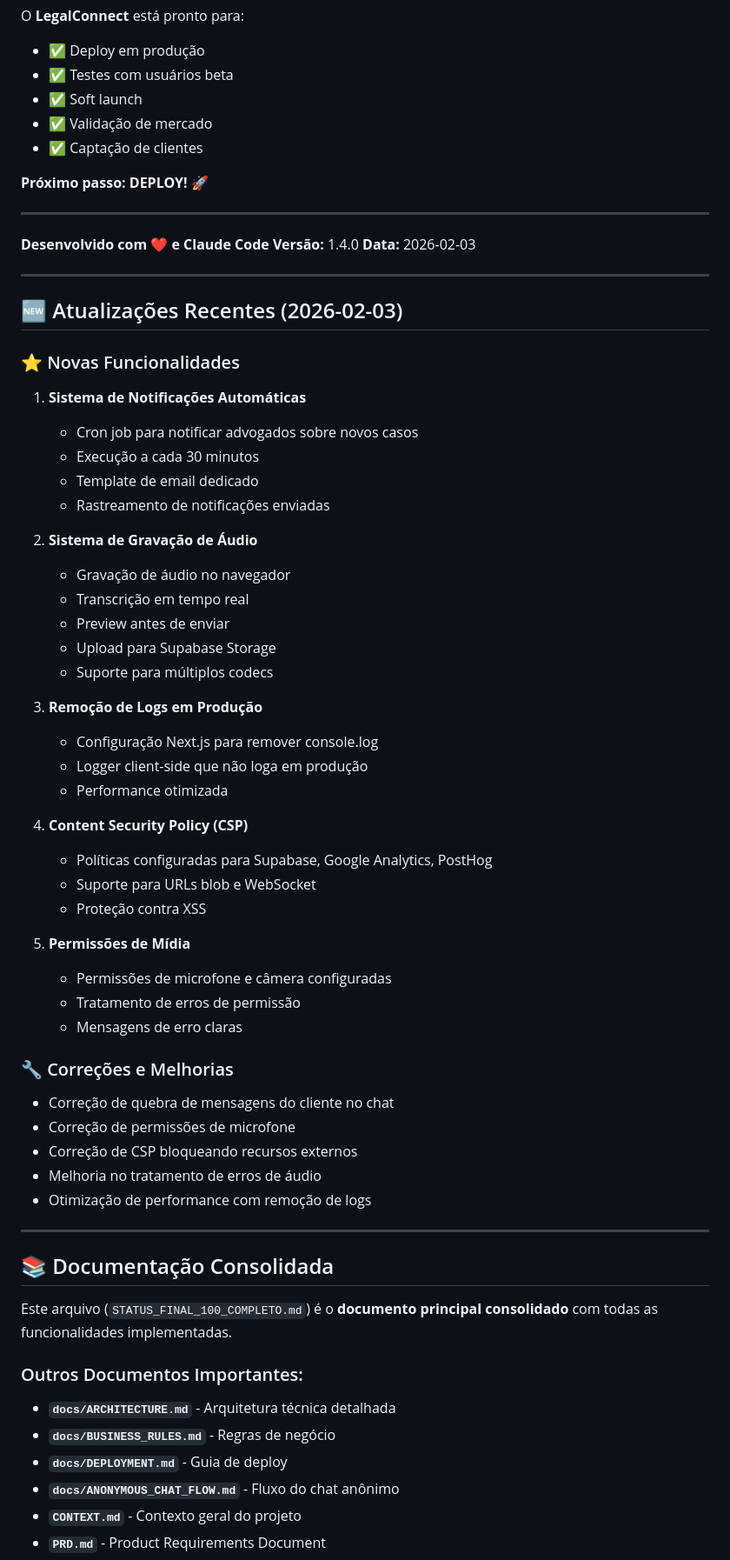
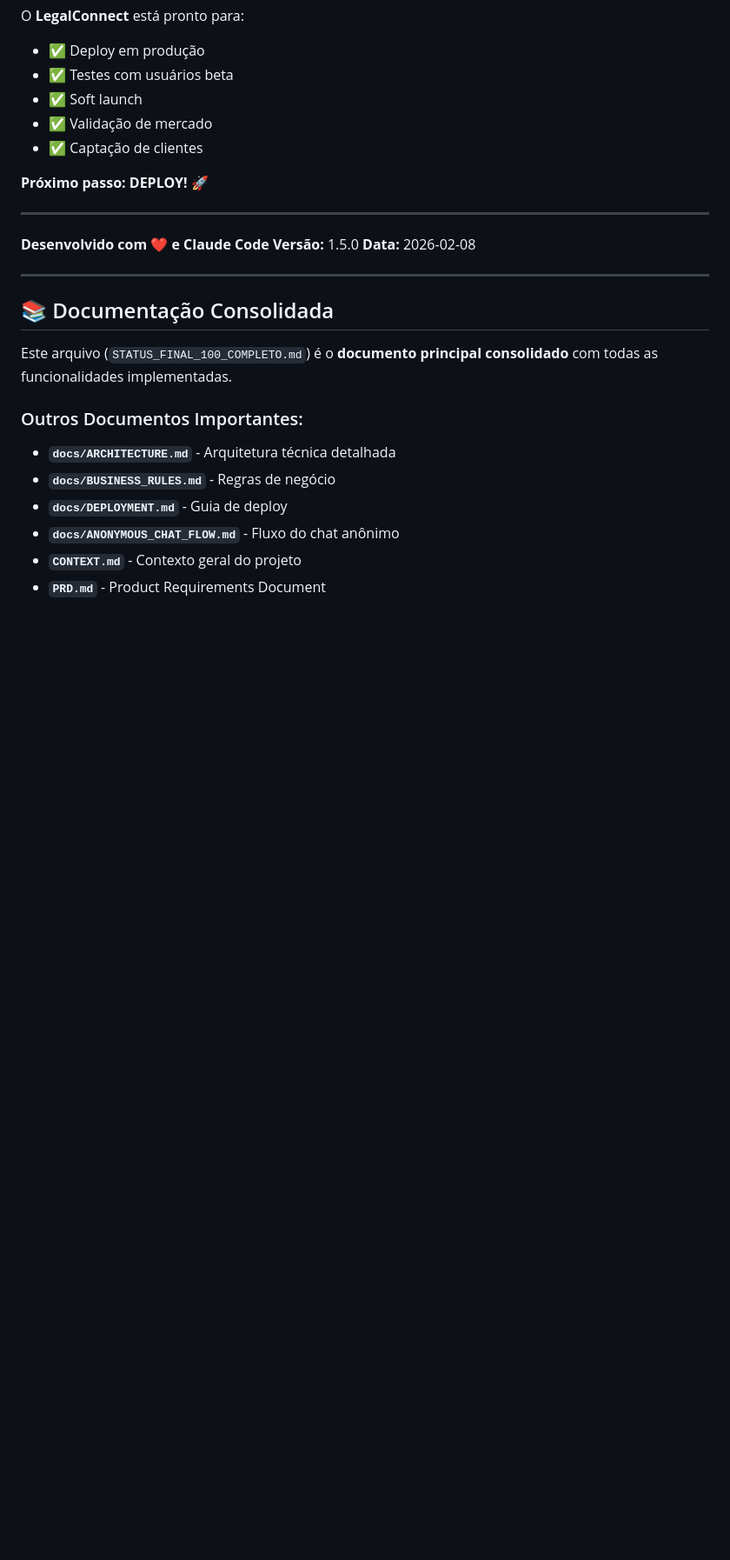
Before and after one commit to rafaelmiranda-prontix/justapp, a Markdown page: docs/STATUS_FINAL_100_COMPLETO.md, the part around one of its changes. Shown at 87% size. Rendered like a GitHub page; blank space fills up the shorter version.

```diff
--- a/docs/STATUS_FINAL_100_COMPLETO.md
+++ b/docs/STATUS_FINAL_100_COMPLETO.md
@@ -817,50 +846,8 @@ O **LegalConnect** está pronto para:
 ---
 
 **Desenvolvido com ❤️ e Claude Code**
-**Versão:** 1.4.0
-**Data:** 2026-02-03
-
----
-
-## 🆕 Atualizações Recentes (2026-02-03)
-
-### ⭐ Novas Funcionalidades
-
-1. **Sistema de Notificações Automáticas**
-   - Cron job para notificar advogados sobre novos casos
-   - Execução a cada 30 minutos
-   - Template de email dedicado
-   - Rastreamento de notificações enviadas
-
-2. **Sistema de Gravação de Áudio**
-   - Gravação de áudio no navegador
-   - Transcrição em tempo real
-   - Preview antes de enviar
-   - Upload para Supabase Storage
-   - Suporte para múltiplos codecs
-
-3. **Remoção de Logs em Produção**
-   - Configuração Next.js para remover console.log
-   - Logger client-side que não loga em produção
-   - Performance otimizada
-
-4. **Content Security Policy (CSP)**
-   - Políticas configuradas para Supabase, Google Analytics, PostHog
-   - Suporte para URLs blob e WebSocket
-   - Proteção contra XSS
-
-5. **Permissões de Mídia**
-   - Permissões de microfone e câmera configuradas
-   - Tratamento de erros de permissão
-   - Mensagens de erro claras
-
-### 🔧 Correções e Melhorias
-
-- Correção de quebra de mensagens do cliente no chat
-- Correção de permissões de microfone
-- Correção de CSP bloqueando recursos externos
-- Melhoria no tratamento de erros de áudio
-- Otimização de performance com remoção de logs
+**Versão:** 1.5.0
+**Data:** 2026-02-08
 
 ---
 
```
Also changed, not shown: other parts of docs/STATUS_FINAL_100_COMPLETO.md (+98 -64 lines).
